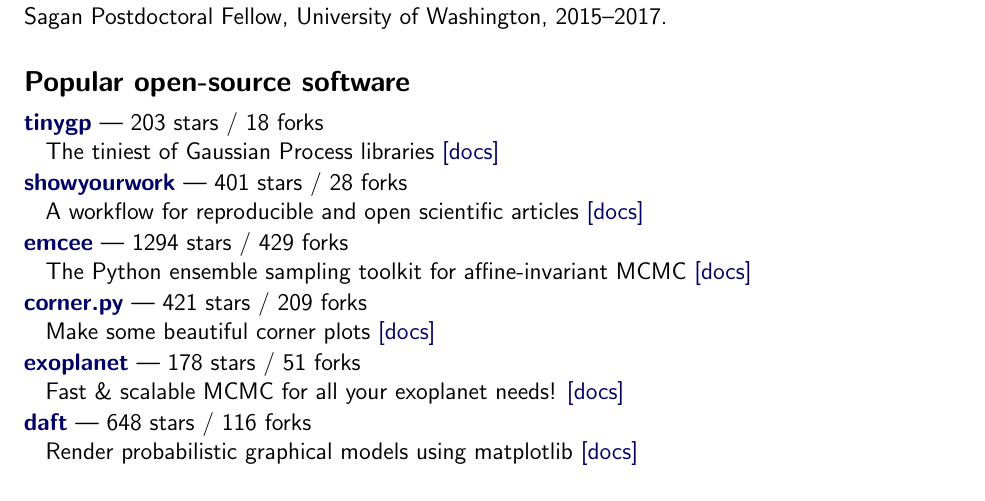
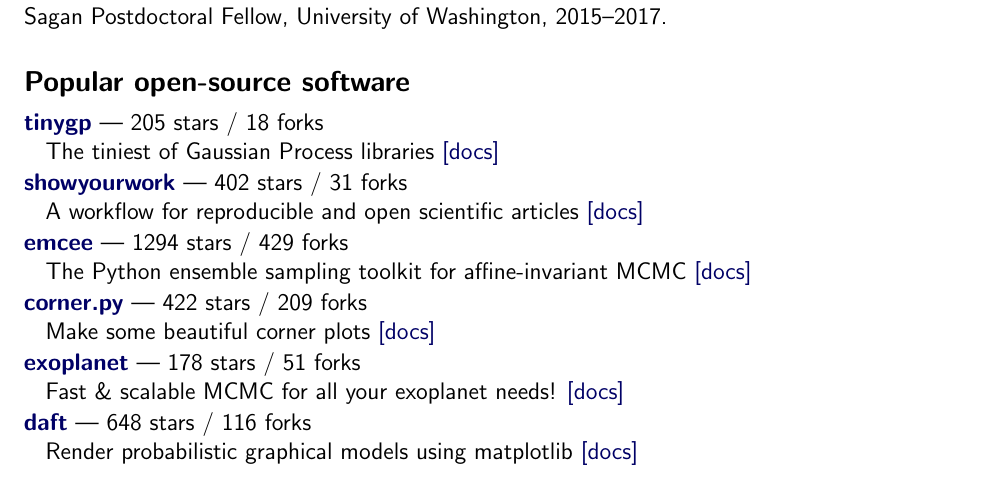
Before and after one commit to dfm/cv, a LaTeX CV (tex/cv.tex, which reads tex/repos.tex): part of page 1 of 3, cut so that both start at the same text. Compiled offline with pdfLaTeX.

Commit message:
updating data

```diff
--- a/tex/repos.tex
+++ b/tex/repos.tex
@@ -1,13 +1,13 @@
-\item \href{https://github.com/dfm/tinygp}{{\bf tinygp}} --- 203 stars / 18 forks \\
+\item \href{https://github.com/dfm/tinygp}{{\bf tinygp}} --- 205 stars / 18 forks \\
 The tiniest of Gaussian Process libraries \href{https://tinygp.readthedocs.io}{[docs]}
 
-\item \href{https://github.com/showyourwork/showyourwork}{{\bf showyourwork}} --- 401 stars / 28 forks \\
+\item \href{https://github.com/showyourwork/showyourwork}{{\bf showyourwork}} --- 402 stars / 31 forks \\
 A workflow for reproducible and open scientific articles \href{https://show-your.work}{[docs]}
 
 \item \href{https://github.com/dfm/emcee}{{\bf emcee}} --- 1294 stars / 429 forks \\
 The Python ensemble sampling toolkit for affine-invariant MCMC \href{https://emcee.readthedocs.io}{[docs]}
 
-\item \href{https://github.com/dfm/corner.py}{{\bf corner.py}} --- 421 stars / 209 forks \\
+\item \href{https://github.com/dfm/corner.py}{{\bf corner.py}} --- 422 stars / 209 forks \\
 Make some beautiful corner plots \href{http://corner.readthedocs.io}{[docs]}
 
 \item \href{https://github.com/exoplanet-dev/exoplanet}{{\bf exoplanet}} --- 178 stars / 51 forks \\
```
Also changed, not shown: tex/pubs_summary.tex (+1 -1 lines), README.md, 2 other files.
